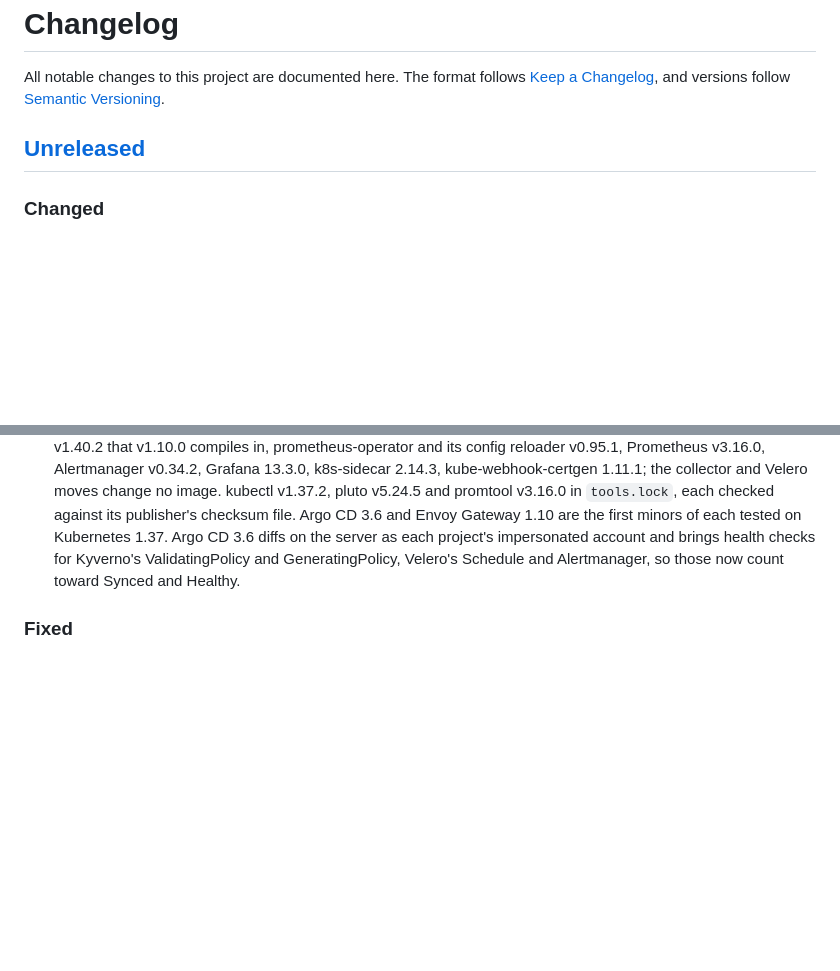
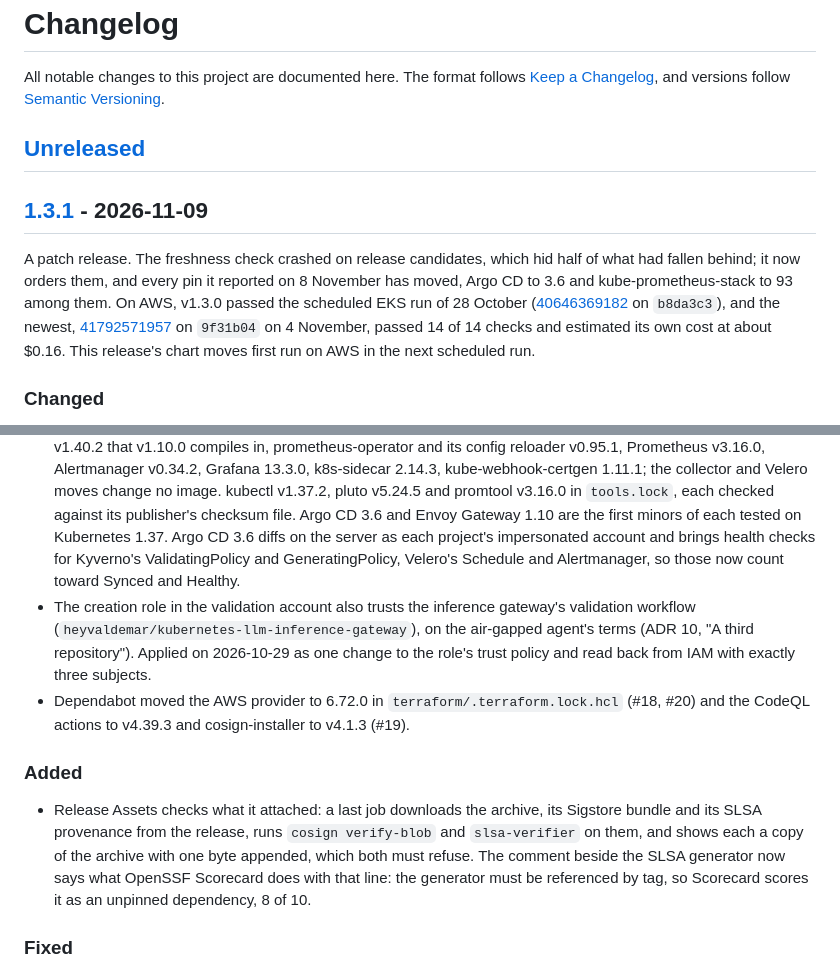
Before and after one commit to heyvaldemar/aws-eks-reference-platform, a Markdown page: CHANGELOG.md, 2 parts joined by grey strips. Rendered like a GitHub page; blank space fills up the shorter version.

Commit message:
chore(release): v1.3.1

```diff
--- a/CHANGELOG.md
+++ b/CHANGELOG.md
@@ -4,9 +4,19 @@ All notable changes to this project are documented here. The format follows [Kee
 
 ## [Unreleased]
 
+## [1.3.1] - 2026-11-09
+
+A patch release. The freshness check crashed on release candidates, which hid half of what had fallen behind; it now orders them, and every pin it reported on 8 November has moved, Argo CD to 3.6 and kube-prometheus-stack to 93 among them. On AWS, v1.3.0 passed the scheduled EKS run of 28 October ([40646369182](https://github.com/heyvaldemar/aws-eks-reference-platform/actions/runs/40646369182) on `b8da3c3`), and the newest, [41792571957](https://github.com/heyvaldemar/aws-eks-reference-platform/actions/runs/41792571957) on `9f31b04` on 4 November, passed 14 of 14 checks and estimated its own cost at about $0.16. This release's chart moves first run on AWS in the next scheduled run.
+
 ### Changed
 
 - Pins moved to what upstream has released, which the freshness check reported on 8 November once it could read every pin: charts argo-cd 10.17.0 (Argo CD v3.6.1, a minor of Argo CD itself), gateway-helm v1.10.0, kube-prometheus-stack 93.1.0 (a new major for prometheus-operator v0.95.1, whose CRDs only gain fields and whose ClusterRole gains `alertmanagerconfigs/status` and drops `delete` on pods; Argo CD applies the CRDs as it did across 92.x), opentelemetry-collector 0.178.2 and velero 12.2.3. Every image their defaults moved is pinned by the digest its tag resolves to today: Argo CD v3.6.1, Envoy Gateway v1.10.0 and the Envoy proxy distroless-v1.40.2 that v1.10.0 compiles in, prometheus-operator and its config reloader v0.95.1, Prometheus v3.16.0, Alertmanager v0.34.2, Grafana 13.3.0, k8s-sidecar 2.14.3, kube-webhook-certgen 1.11.1; the collector and Velero moves change no image. kubectl v1.37.2, pluto v5.24.5 and promtool v3.16.0 in `tools.lock`, each checked against its publisher's checksum file. Argo CD 3.6 and Envoy Gateway 1.10 are the first minors of each tested on Kubernetes 1.37. Argo CD 3.6 diffs on the server as each project's impersonated account and brings health checks for Kyverno's ValidatingPolicy and GeneratingPolicy, Velero's Schedule and Alertmanager, so those now count toward Synced and Healthy.
+- The creation role in the validation account also trusts the inference gateway's validation workflow (`heyvaldemar/kubernetes-llm-inference-gateway`), on the air-gapped agent's terms (ADR 10, "A third repository"). Applied on 2026-10-29 as one change to the role's trust policy and read back from IAM with exactly three subjects.
+- Dependabot moved the AWS provider to 6.72.0 in `terraform/.terraform.lock.hcl` (#18, #20) and the CodeQL actions to v4.39.3 and cosign-installer to v4.1.3 (#19).
+
+### Added
+
+- Release Assets checks what it attached: a last job downloads the archive, its Sigstore bundle and its SLSA provenance from the release, runs `cosign verify-blob` and `slsa-verifier` on them, and shows each a copy of the archive with one byte appended, which both must refuse. The comment beside the SLSA generator now says what OpenSSF Scorecard does with that line: the generator must be referenced by tag, so Scorecard scores it as an unpinned dependency, 8 of 10.
 
 ### Fixed
 
```
Also changed, not shown: other parts of CHANGELOG.md (+2 -1 lines).
